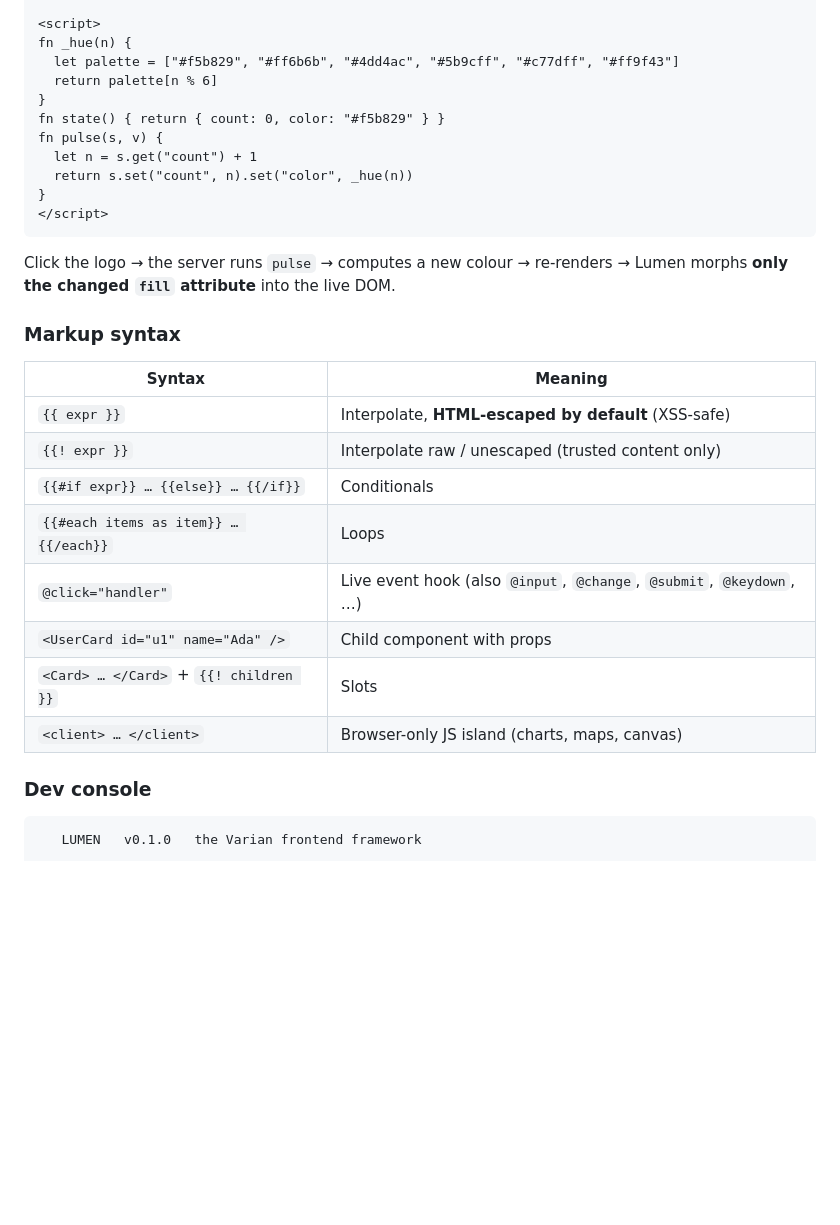
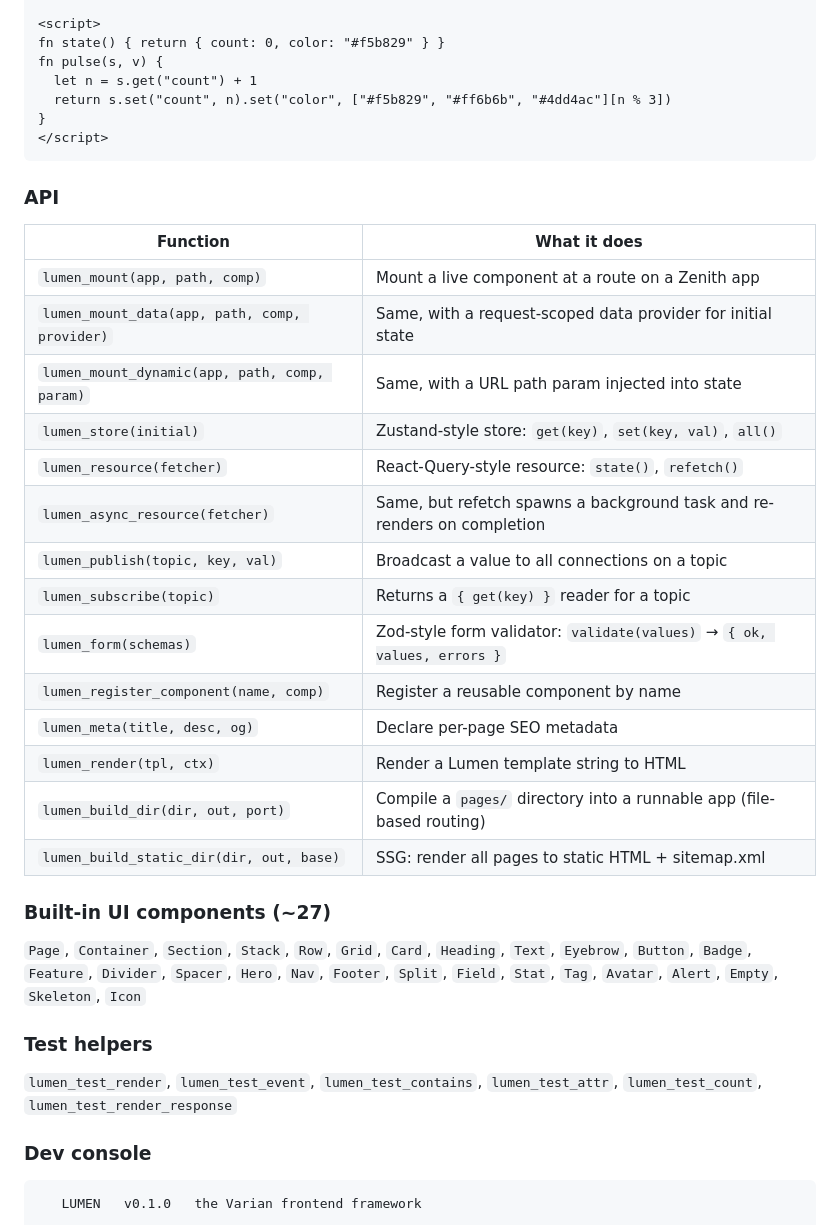
Before and after one commit to Chidi09/VarianLang, a Markdown page: README.md, the part around one of its changes. GitHub-like rendering; blank space fills up the shorter version.

````diff
--- a/README.md
+++ b/README.md
@@ -124,33 +121,43 @@ mismatch to debug.
 </template>
 
 <script>
-fn _hue(n) {
-  let palette = ["#f5b829", "#ff6b6b", "#4dd4ac", "#5b9cff", "#c77dff", "#ff9f43"]
-  return palette[n % 6]
-}
 fn state() { return { count: 0, color: "#f5b829" } }
 fn pulse(s, v) {
   let n = s.get("count") + 1
-  return s.set("count", n).set("color", _hue(n))
+  return s.set("count", n).set("color", ["#f5b829", "#ff6b6b", "#4dd4ac"][n % 3])
 }
 </script>
 ```
 
-Click the logo → the server runs `pulse` → computes a new colour → re-renders → Lumen
-morphs **only the changed `fill` attribute** into the live DOM.
+### API
 
-### Markup syntax
+| Function | What it does |
+|---|---|
+| `lumen_mount(app, path, comp)` | Mount a live component at a route on a Zenith app |
+| `lumen_mount_data(app, path, comp, provider)` | Same, with a request-scoped data provider for initial state |
+| `lumen_mount_dynamic(app, path, comp, param)` | Same, with a URL path param injected into state |
+| `lumen_store(initial)` | Zustand-style store: `get(key)`, `set(key, val)`, `all()` |
+| `lumen_resource(fetcher)` | React-Query-style resource: `state()`, `refetch()` |
+| `lumen_async_resource(fetcher)` | Same, but refetch spawns a background task and re-renders on completion |
+| `lumen_publish(topic, key, val)` | Broadcast a value to all connections on a topic |
+| `lumen_subscribe(topic)` | Returns a `{ get(key) }` reader for a topic |
+| `lumen_form(schemas)` | Zod-style form validator: `validate(values)` → `{ ok, values, errors }` |
+| `lumen_register_component(name, comp)` | Register a reusable component by name |
+| `lumen_meta(title, desc, og)` | Declare per-page SEO metadata |
+| `lumen_render(tpl, ctx)` | Render a Lumen template string to HTML |
+| `lumen_build_dir(dir, out, port)` | Compile a `pages/` directory into a runnable app (file-based routing) |
+| `lumen_build_static_dir(dir, out, base)` | SSG: render all pages to static HTML + sitemap.xml |
 
-| Syntax | Meaning |
-| --- | --- |
-| `{{ expr }}` | Interpolate, **HTML-escaped by default** (XSS-safe) |
-| `{{! expr }}` | Interpolate raw / unescaped (trusted content only) |
-| `{{#if expr}} … {{else}} … {{/if}}` | Conditionals |
-| `{{#each items as item}} … {{/each}}` | Loops |
-| `@click="handler"` | Live event hook (also `@input`, `@change`, `@submit`, `@keydown`, …) |
-| `<UserCard id="u1" name="Ada" />` | Child component with props |
-| `<Card> … </Card>` + `{{! children }}` | Slots |
-| `<client> … </client>` | Browser-only JS island (charts, maps, canvas) |
+### Built-in UI components (~27)
+
+`Page`, `Container`, `Section`, `Stack`, `Row`, `Grid`, `Card`, `Heading`, `Text`,
+`Eyebrow`, `Button`, `Badge`, `Feature`, `Divider`, `Spacer`, `Hero`, `Nav`, `Footer`,
+`Split`, `Field`, `Stat`, `Tag`, `Avatar`, `Alert`, `Empty`, `Skeleton`, `Icon`
+
+### Test helpers
+
+`lumen_test_render`, `lumen_test_event`, `lumen_test_contains`, `lumen_test_attr`,
+`lumen_test_count`, `lumen_test_render_response`
 
 ### Dev console
 
````
Also changed, not shown: other parts of README.md (+83 -45 lines).
